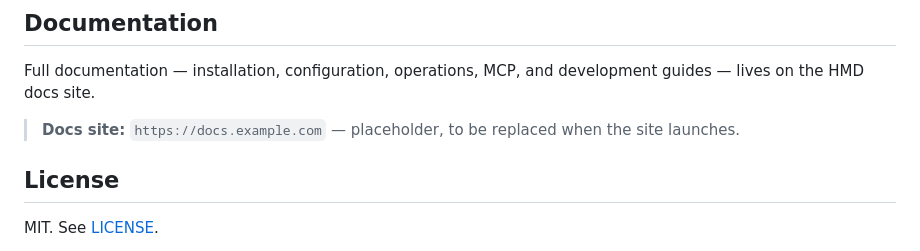
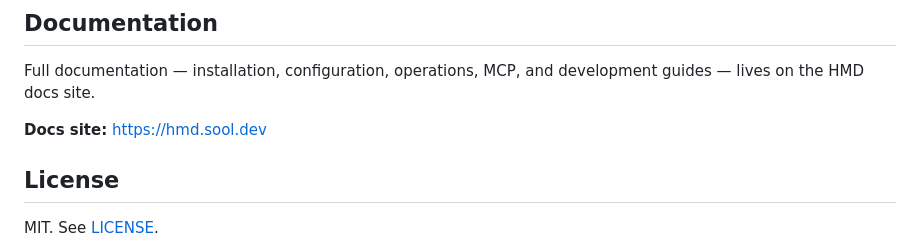
Before and after one commit to soollabs/holdmydocs, a Markdown page: README.md, the part around the change. Drawn GitHub-style.

Commit message:
docs: link to the documentation site

```diff
--- a/README.md
+++ b/README.md
@@ -59,7 +59,7 @@ More stills, including search, namespace management and the tag index, live in [
 
 Full documentation — installation, configuration, operations, MCP, and development guides — lives on the HMD docs site.
 
-> **Docs site:** `https://docs.example.com` — placeholder, to be replaced when the site launches.
+**Docs site:** <https://hmd.sool.dev>
 
 ## License
 
```
